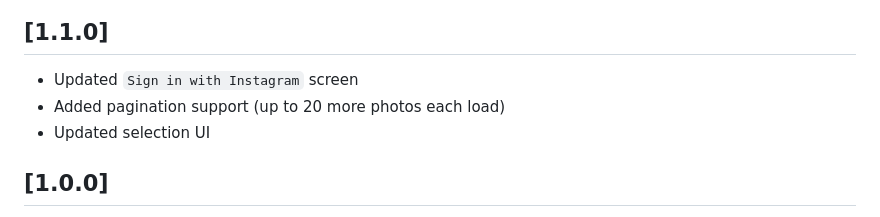
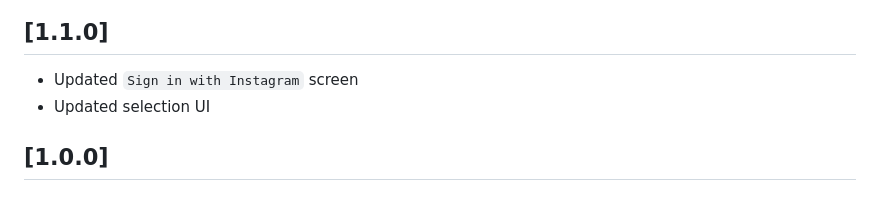
Before and after one commit to kfiross/flutter_instagram_image_picker, a Markdown page: CHANGELOG.md, the part around the change. Rendered like a GitHub page.

```diff
--- a/CHANGELOG.md
+++ b/CHANGELOG.md
@@ -1,6 +1,5 @@
 ## [1.1.0]
 * Updated `Sign in with Instagram` screen
-* Added pagination support (up to 20 more photos each load)
 * Updated selection UI
 
 ## [1.0.0]
```
Also changed, not shown: README.md (+1 -0 lines), images/login_empty.png, 4 other files.
